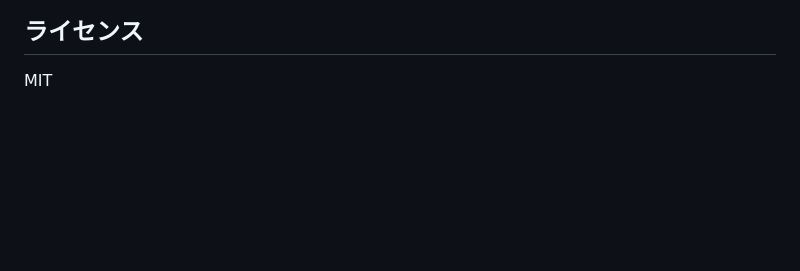
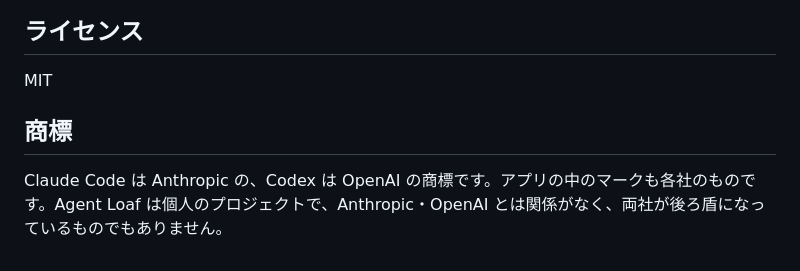
Before and after one commit to imatomix/agent-loaf, a Markdown page: README.md, the part around the change. GitHub-like rendering; blank space fills up the shorter version.

Commit message:
README に、Claude Code と Codex の商標と、両社と関係がないことを書く
アプリの一覧に両社のマークを出しているため。

Co-Authored-By: Claude Opus 5.5 <noreply@anthropic.com>

```diff
--- a/README.md
+++ b/README.md
@@ -157,3 +157,7 @@ cd app && npm install && npm run tauri dev
 ## ライセンス
 
 MIT
+
+## 商標
+
+Claude Code は Anthropic の、Codex は OpenAI の商標です。アプリの中のマークも各社のものです。Agent Loaf は個人のプロジェクトで、Anthropic・OpenAI とは関係がなく、両社が後ろ盾になっているものでもありません。
```
Also changed, not shown: README.en.md (+4 -0 lines).
